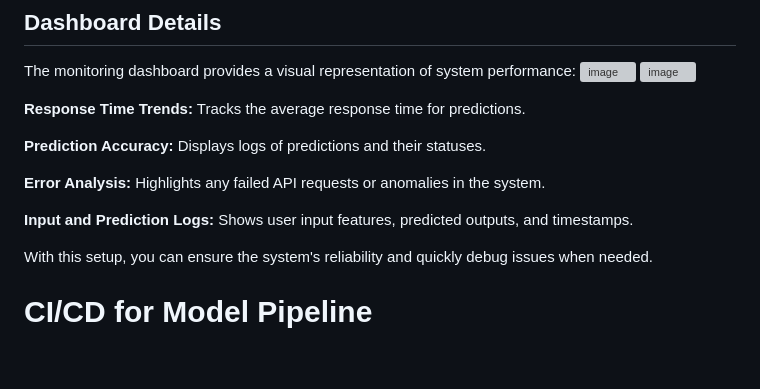
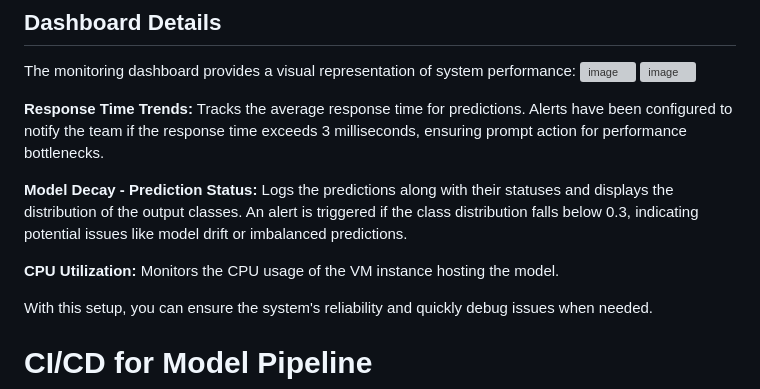
Before and after one commit to Saitej0211/Bank_Marketing_Prediction_MLops, a Markdown page: README.md, the part around the change. Drawn GitHub-style; blank space fills up the shorter version; grey boxes are pictures that could not be loaded.

```diff
--- a/README.md
+++ b/README.md
@@ -743,13 +743,11 @@ The monitoring dashboard provides a visual representation of system performance:
 <img width="1402" alt="image" src="https://github.com/user-attachments/assets/d6278639-bc2c-4214-bd14-16f3667f34b2">
 <img width="1405" alt="image" src="https://github.com/user-attachments/assets/ee18dd04-e925-40a3-96a4-e97a470e387b">
 
-**Response Time Trends:** Tracks the average response time for predictions.
+**Response Time Trends:** Tracks the average response time for predictions. Alerts have been configured to notify the team if the response time exceeds 3 milliseconds, ensuring prompt action for performance bottlenecks.
 
-**Prediction Accuracy:** Displays logs of predictions and their statuses.
+**Model Decay - Prediction Status:** Logs the predictions along with their statuses and displays the distribution of the output classes. An alert is triggered if the class distribution falls below 0.3, indicating potential issues like model drift or imbalanced predictions.
 
-**Error Analysis:** Highlights any failed API requests or anomalies in the system.
-
-**Input and Prediction Logs:** Shows user input features, predicted outputs, and timestamps.
+**CPU Utilization:** Monitors the CPU usage of the VM instance hosting the model.
 
 With this setup, you can ensure the system's reliability and quickly debug issues when needed.
 
```
